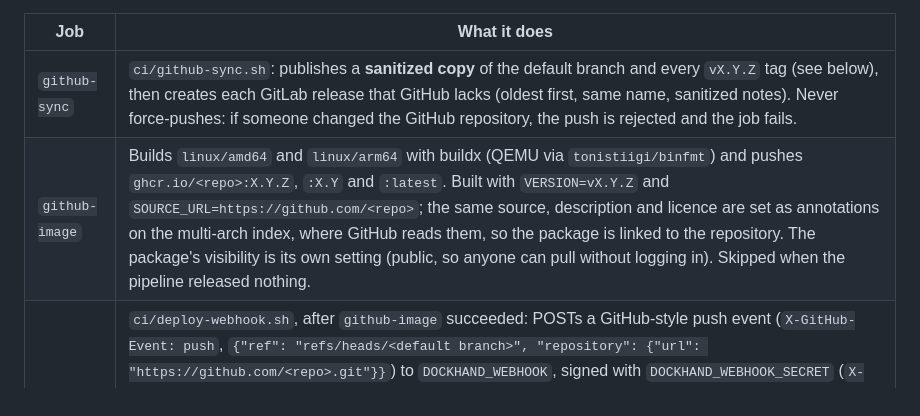
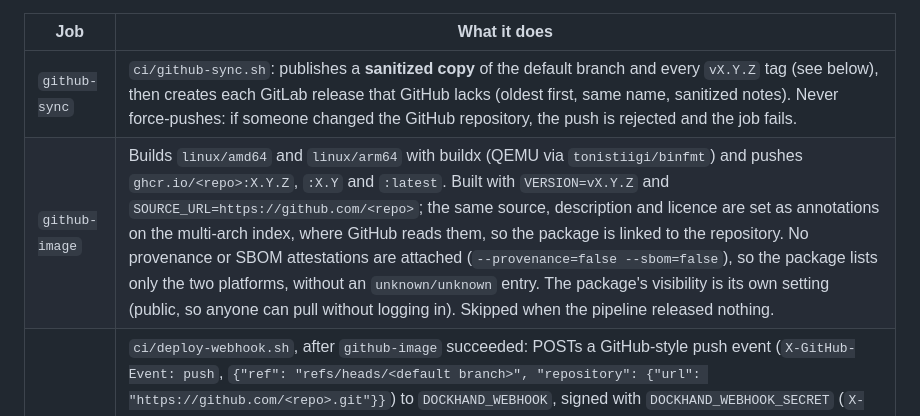
Before and after one commit to zjcochran/wan-drawbridge, a Markdown page: docs/technical/testing-and-ci.md, the part around the change. Drawn GitHub-style.

Commit message:
Publish the image without attestation manifests
Co-Authored-By: Claude Opus 5.5 <noreply@anthropic.com>

```diff
--- a/docs/technical/testing-and-ci.md
+++ b/docs/technical/testing-and-ci.md
@@ -270,7 +270,7 @@ its settings).
 | Job | What it does |
 | --- | --- |
 | `github-sync` | `ci/github-sync.sh`: publishes a **sanitized copy** of the default branch and every `vX.Y.Z` tag (see below), then creates each GitLab release that GitHub lacks (oldest first, same name, sanitized notes). Never force-pushes: if someone changed the GitHub repository, the push is rejected and the job fails. |
-| `github-image` | Builds `linux/amd64` and `linux/arm64` with buildx (QEMU via `tonistiigi/binfmt`) and pushes `ghcr.io/<repo>:X.Y.Z`, `:X.Y` and `:latest`. Built with `VERSION=vX.Y.Z` and `SOURCE_URL=https://github.com/<repo>`; the same source, description and licence are set as annotations on the multi-arch index, where GitHub reads them, so the package is linked to the repository. The package's visibility is its own setting (public, so anyone can pull without logging in). Skipped when the pipeline released nothing. |
+| `github-image` | Builds `linux/amd64` and `linux/arm64` with buildx (QEMU via `tonistiigi/binfmt`) and pushes `ghcr.io/<repo>:X.Y.Z`, `:X.Y` and `:latest`. Built with `VERSION=vX.Y.Z` and `SOURCE_URL=https://github.com/<repo>`; the same source, description and licence are set as annotations on the multi-arch index, where GitHub reads them, so the package is linked to the repository. No provenance or SBOM attestations are attached (`--provenance=false --sbom=false`), so the package lists only the two platforms, without an `unknown/unknown` entry. The package's visibility is its own setting (public, so anyone can pull without logging in). Skipped when the pipeline released nothing. |
 | `deploy-webhook` | `ci/deploy-webhook.sh`, after `github-image` succeeded: POSTs a GitHub-style push event (`X-GitHub-Event: push`, `{"ref": "refs/heads/<default branch>", "repository": {"url": "https://github.com/<repo>.git"}}`) to `DOCKHAND_WEBHOOK`, signed with `DOCKHAND_WEBHOOK_SECRET` (`X-Hub-Signature-256: sha256=<HMAC-SHA256 of the body>`), so Dockhand updates the stack. The secret itself is never sent. Dockhand deploys only when `ref` is the stack's configured branch, so that branch must be `main`. Fails unless the answer is 2xx with `"success": true`; timeouts, refused connections, 408, 429 and 5xx are retried 3 times. Never prints the URL, the secret or Dockhand's answer (which holds paths and command output from the Dockhand host): only success, or the answer's `message` or `error` on failure. Skipped when the pipeline released nothing or either variable is unset. |
 
 #### Nothing internal is published
```
